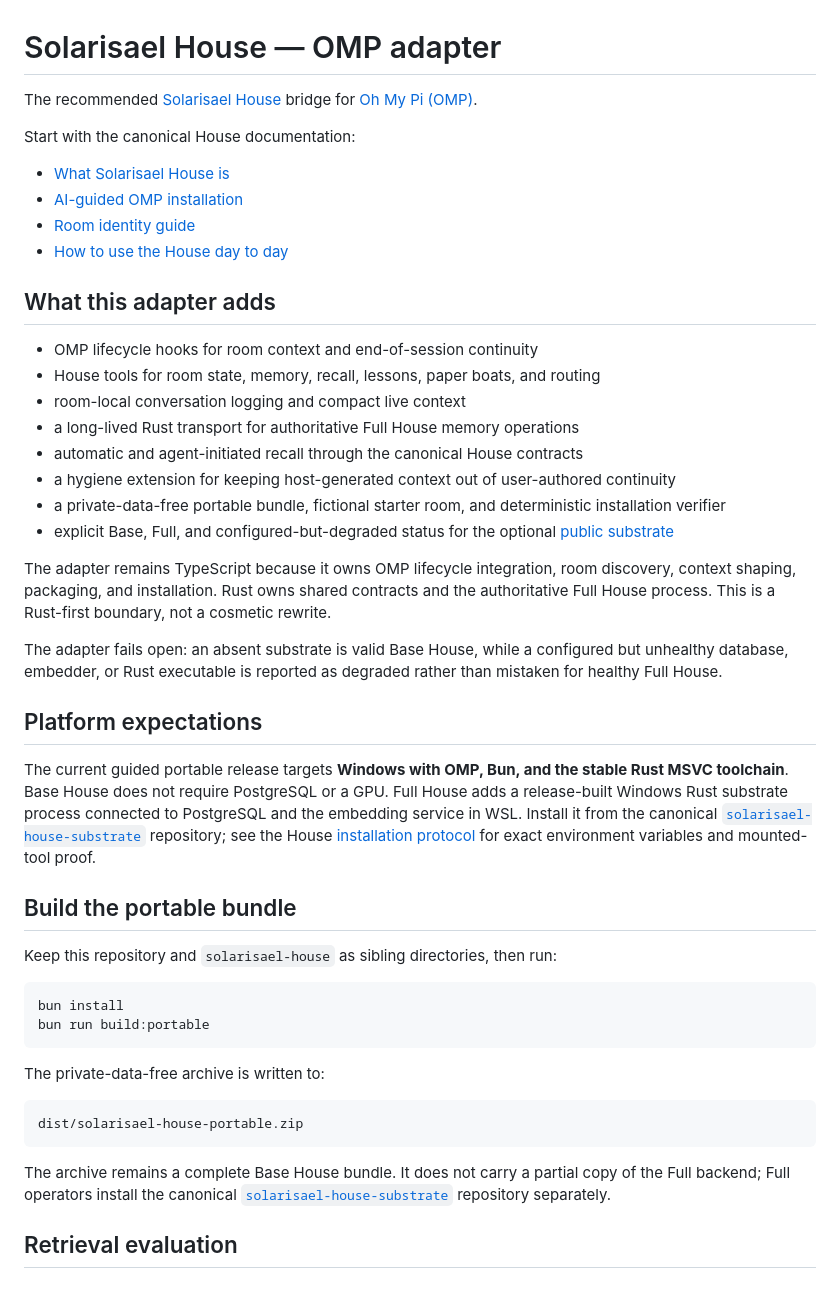
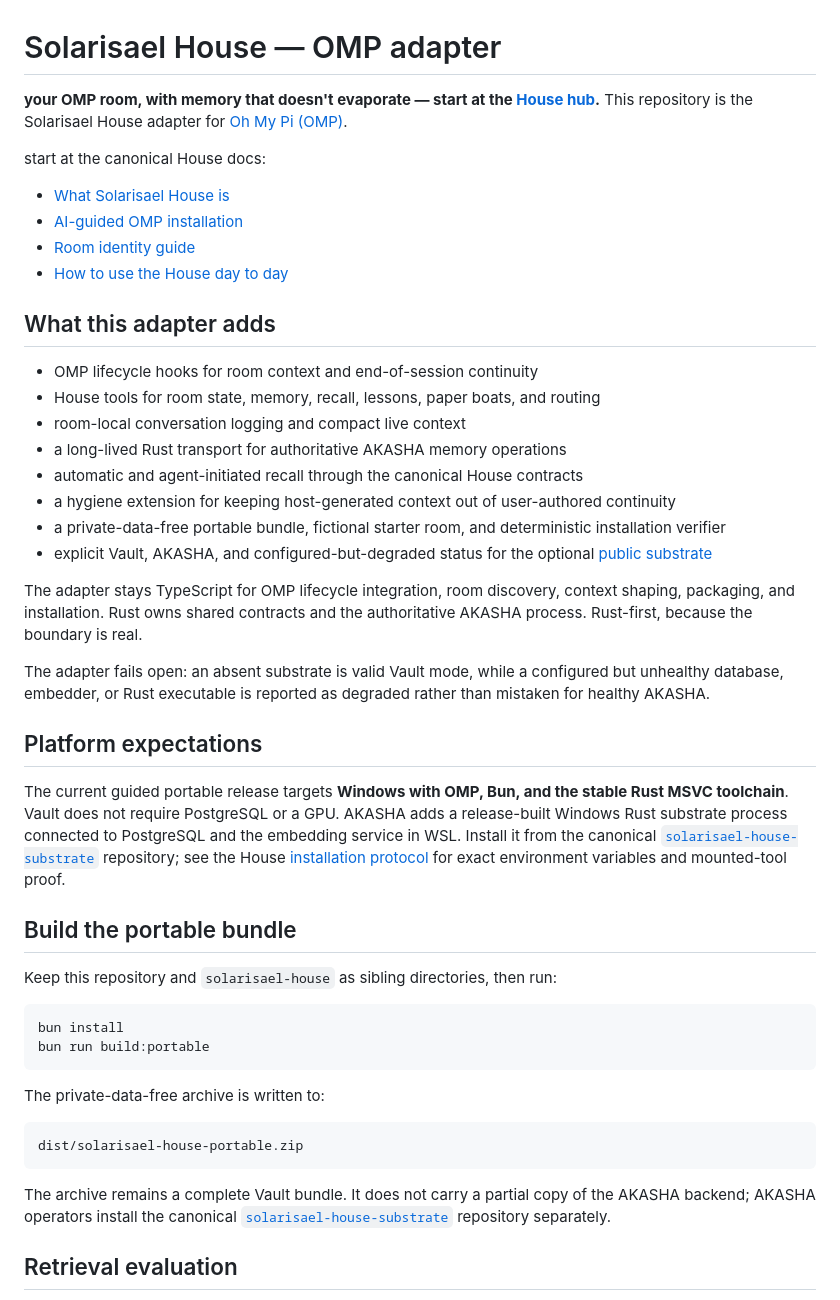
Before and after one commit to solarisael/solarisael-house-omp, a Markdown page: README.md, the part around the change. Rendered like a GitHub page.

Commit message:
docs: register pass + Vault/AKASHA tier vocabulary

````diff
--- a/README.md
+++ b/README.md
@@ -1,8 +1,9 @@
 # Solarisael House — OMP adapter
 
-The recommended [Solarisael House](https://github.com/solarisael/solarisael-house) bridge for [Oh My Pi (OMP)](https://github.com/can1357/oh-my-pi).
+**your OMP room, with memory that doesn't evaporate — start at the [House hub](https://github.com/solarisael/solarisael-house).**
+This repository is the Solarisael House adapter for [Oh My Pi (OMP)](https://github.com/can1357/oh-my-pi).
 
-Start with the canonical House documentation:
+start at the canonical House docs:
 
 - [What Solarisael House is](https://github.com/solarisael/solarisael-house#readme)
 - [AI-guided OMP installation](https://github.com/solarisael/solarisael-house/blob/main/INSTALL.md)
@@ -14,19 +15,19 @@ Start with the canonical House documentation:
 - OMP lifecycle hooks for room context and end-of-session continuity
 - House tools for room state, memory, recall, lessons, paper boats, and routing
 - room-local conversation logging and compact live context
-- a long-lived Rust transport for authoritative Full House memory operations
+- a long-lived Rust transport for authoritative AKASHA memory operations
 - automatic and agent-initiated recall through the canonical House contracts
 - a hygiene extension for keeping host-generated context out of user-authored continuity
 - a private-data-free portable bundle, fictional starter room, and deterministic installation verifier
-- explicit Base, Full, and configured-but-degraded status for the optional [public substrate](https://github.com/solarisael/solarisael-house-substrate)
+- explicit Vault, AKASHA, and configured-but-degraded status for the optional [public substrate](https://github.com/solarisael/solarisael-house-substrate)
 
-The adapter remains TypeScript because it owns OMP lifecycle integration, room discovery, context shaping, packaging, and installation. Rust owns shared contracts and the authoritative Full House process. This is a Rust-first boundary, not a cosmetic rewrite.
+The adapter stays TypeScript for OMP lifecycle integration, room discovery, context shaping, packaging, and installation. Rust owns shared contracts and the authoritative AKASHA process. Rust-first, because the boundary is real.
 
-The adapter fails open: an absent substrate is valid Base House, while a configured but unhealthy database, embedder, or Rust executable is reported as degraded rather than mistaken for healthy Full House.
+The adapter fails open: an absent substrate is valid Vault mode, while a configured but unhealthy database, embedder, or Rust executable is reported as degraded rather than mistaken for healthy AKASHA.
 
 ## Platform expectations
 
-The current guided portable release targets **Windows with OMP, Bun, and the stable Rust MSVC toolchain**. Base House does not require PostgreSQL or a GPU. Full House adds a release-built Windows Rust substrate process connected to PostgreSQL and the embedding service in WSL. Install it from the canonical [`solarisael-house-substrate`](https://github.com/solarisael/solarisael-house-substrate) repository; see the House [installation protocol](https://github.com/solarisael/solarisael-house/blob/main/INSTALL.md) for exact environment variables and mounted-tool proof.
+The current guided portable release targets **Windows with OMP, Bun, and the stable Rust MSVC toolchain**. Vault does not require PostgreSQL or a GPU. AKASHA adds a release-built Windows Rust substrate process connected to PostgreSQL and the embedding service in WSL. Install it from the canonical [`solarisael-house-substrate`](https://github.com/solarisael/solarisael-house-substrate) repository; see the House [installation protocol](https://github.com/solarisael/solarisael-house/blob/main/INSTALL.md) for exact environment variables and mounted-tool proof.
 
 ## Build the portable bundle
 
@@ -43,8 +44,8 @@ The private-data-free archive is written to:
 dist/solarisael-house-portable.zip
 ```
 
-The archive remains a complete Base House bundle. It does not carry a partial
-copy of the Full backend; Full operators install the canonical
+The archive remains a complete Vault bundle. It does not carry a partial
+copy of the AKASHA backend; AKASHA operators install the canonical
 [`solarisael-house-substrate`](https://github.com/solarisael/solarisael-house-substrate)
 repository separately.
 
````
